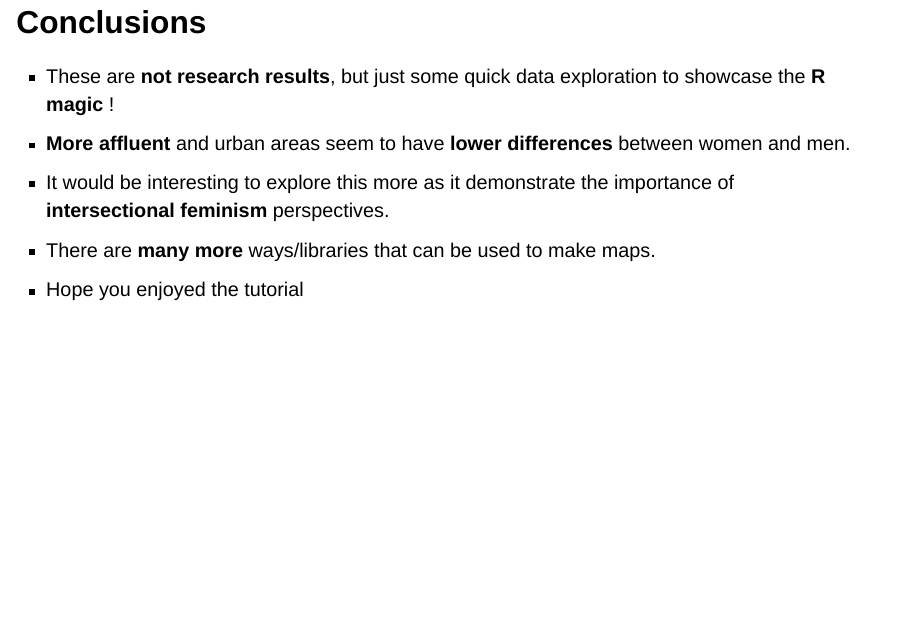
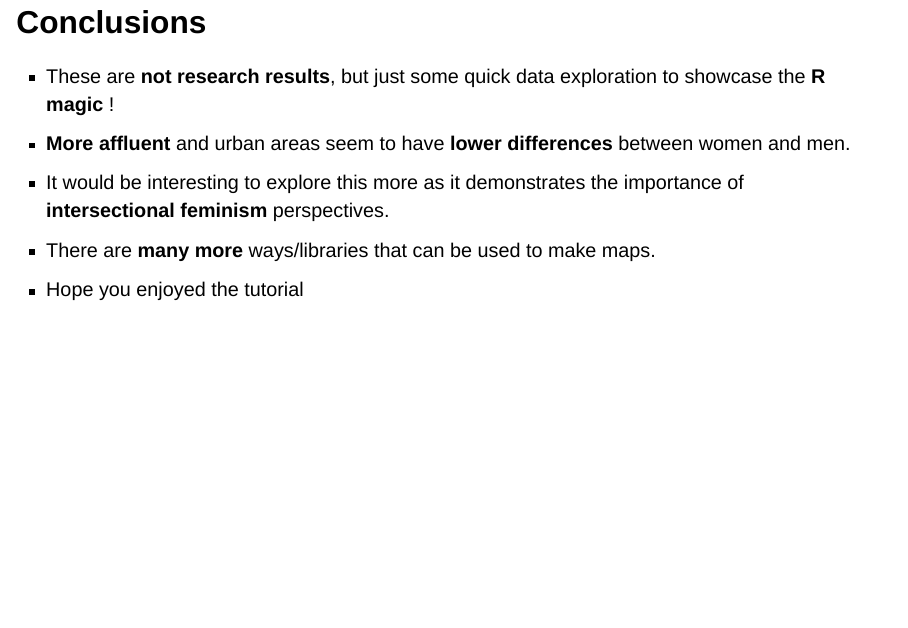
Before and after one commit to aelissa/RladiesSpatial, a Quarto document (rLadiesSpatial.qmd): page 48 of 50. Rendered offline with R 4.5, knitr and Pandoc in place of Quarto, with nearby package versions; drawn as Slidy slides in place of the format the file asks for; some code elsewhere in the file could not run offline.

Commit message:
readme update

```diff
--- a/rLadiesSpatial.qmd
+++ b/rLadiesSpatial.qmd
@@ -917,7 +917,7 @@ leaflet(ward_data_geo) %>%
 
 . . .
 
--   It would be interesting to explore this more as it demonstrate the importance of **intersectional feminism** perspectives.
+-   It would be interesting to explore this more as it demonstrates the importance of **intersectional feminism** perspectives.
 
 . . .
 
```
Also changed, not shown: README.md, 1 other file.
